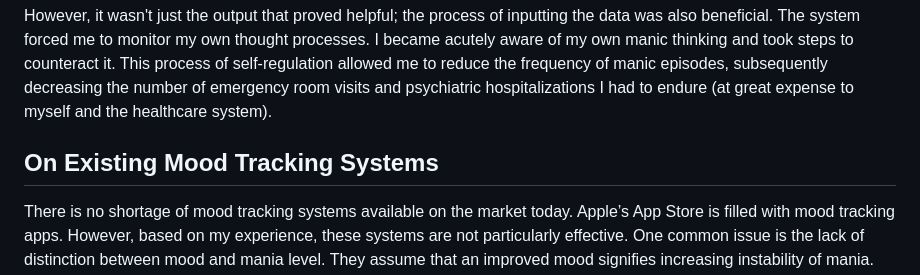
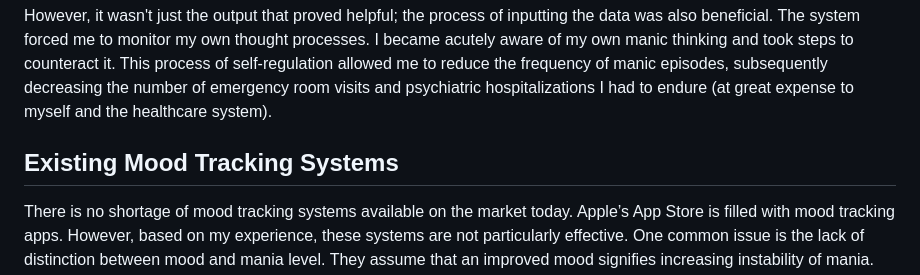
Before and after one commit to JJarratt/mood-tracker, a Markdown page: README.md, the part around the change. Rendered like a GitHub page.

```diff
--- a/README.md
+++ b/README.md
@@ -34,7 +34,7 @@ Through trial and error, I established weights for each of these queries. Over t
 
 However, it wasn't just the output that proved helpful; the process of inputting the data was also beneficial. The system forced me to monitor my own thought processes. I became acutely aware of my own manic thinking and took steps to counteract it. This process of self-regulation allowed me to reduce the frequency of manic episodes, subsequently decreasing the number of emergency room visits and psychiatric hospitalizations I had to endure (at great expense to myself and the healthcare system).
 
-## On Existing Mood Tracking Systems
+## Existing Mood Tracking Systems
 
 There is no shortage of mood tracking systems available on the market today. Apple’s App Store is filled with mood tracking apps. However, based on my experience, these systems are not particularly effective. One common issue is the lack of distinction between mood and mania level. They assume that an improved mood signifies increasing instability of mania. For example, one system equates a "somewhat elevated mood" with being "more talkative than usual and sometimes experiencing confusion or rapid thoughts." A “very elevated mood" corresponds with "impaired judgment, out-of-character behavior, and reduced need for sleep." According to this system, the elevated mood I experienced when my son was born would be considered unhealthy.
 
```
